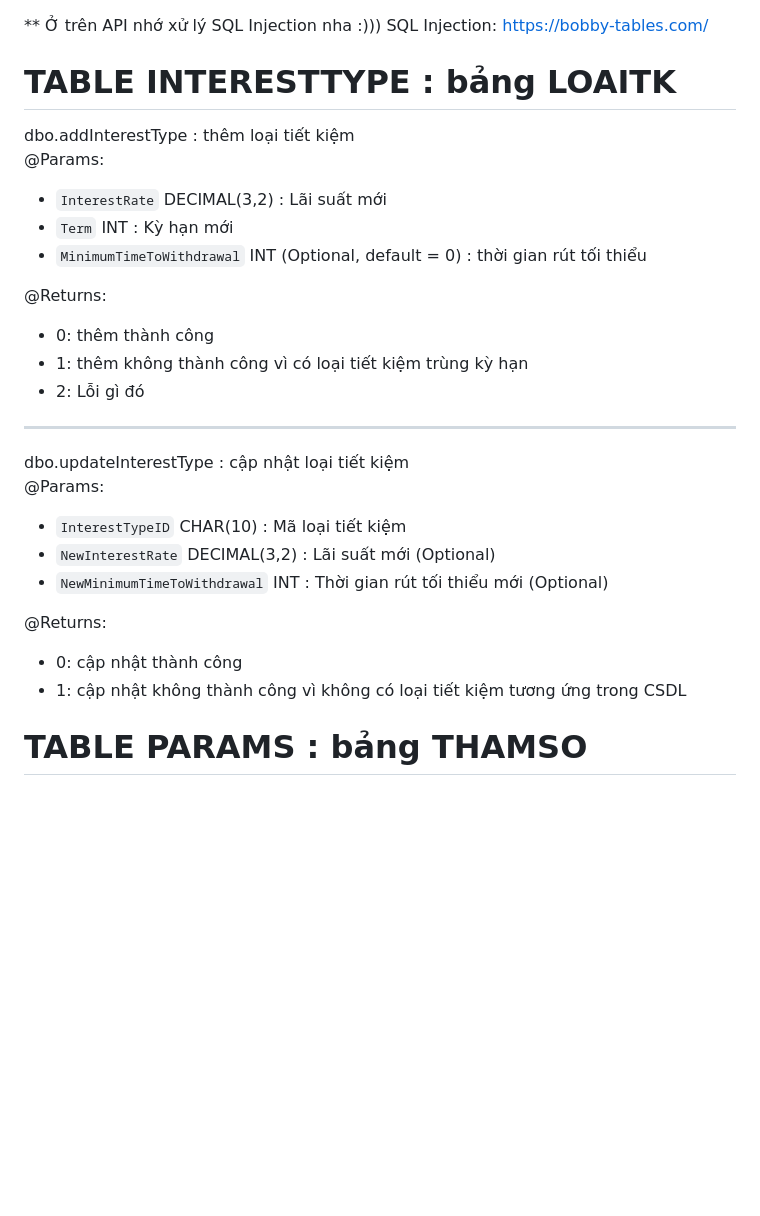
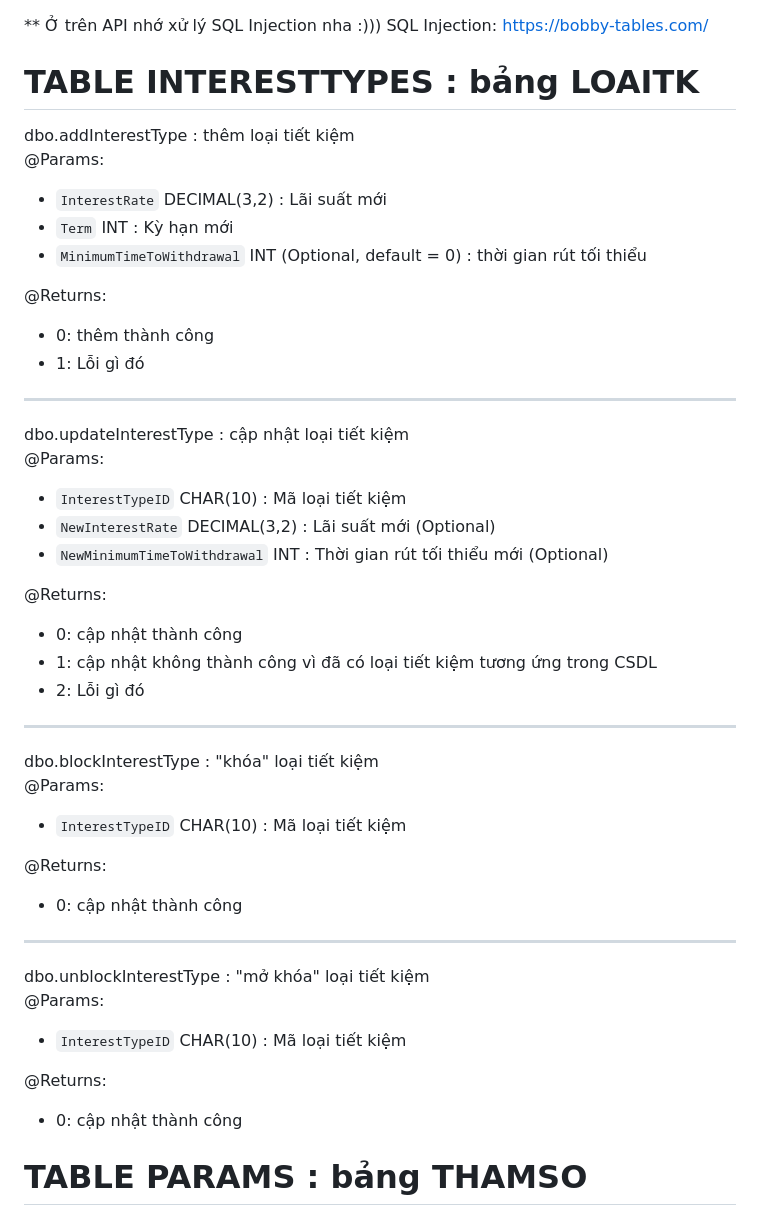
Before and after one commit to uyenbhku/SE104_QuanLySoTietKiem, a Markdown page: documents/StoredProcedures.md, the part around the change printed below. Rendered like a GitHub page; blank space fills up the shorter version.

```diff
--- a/documents/StoredProcedures.md
+++ b/documents/StoredProcedures.md
@@ -1,6 +1,6 @@
 ** Ở trên API nhớ xử lý SQL Injection nha :))) SQL Injection: https://bobby-tables.com/
 
-# TABLE INTERESTTYPE : bảng LOAITK
+# TABLE INTERESTTYPES : bảng LOAITK
 
 dbo.addInterestType : thêm loại tiết kiệm \
 @Params:
@@ -10,8 +10,7 @@ dbo.addInterestType : thêm loại tiết kiệm \
 
 @Returns:
 - 0: thêm thành công
-- 1: thêm không thành công vì có loại tiết kiệm trùng kỳ hạn
-- 2: Lỗi gì đó
+- 1: Lỗi gì đó
 
 <hr>
 
@@ -23,7 +22,26 @@ dbo.updateInterestType : cập nhật loại tiết kiệm \
 
 @Returns:
 - 0: cập nhật thành công
-- 1: cập nhật không thành công vì không có loại tiết kiệm tương ứng trong CSDL
+- 1: cập nhật không thành công vì đã có loại tiết kiệm tương ứng trong CSDL
+- 2: Lỗi gì đó
+
+<hr>
+
+dbo.blockInterestType : "khóa" loại tiết kiệm \
+@Params:
+- `InterestTypeID` CHAR(10) : Mã loại tiết kiệm
+
+@Returns:
+- 0: cập nhật thành công
+
+<hr>
+
+dbo.unblockInterestType : "mở khóa" loại tiết kiệm \
+@Params:
+- `InterestTypeID` CHAR(10) : Mã loại tiết kiệm
+
+@Returns:
+- 0: cập nhật thành công
 
 
 
```
Also changed, not shown: other parts of documents/StoredProcedures.md (+42 -0 lines).
